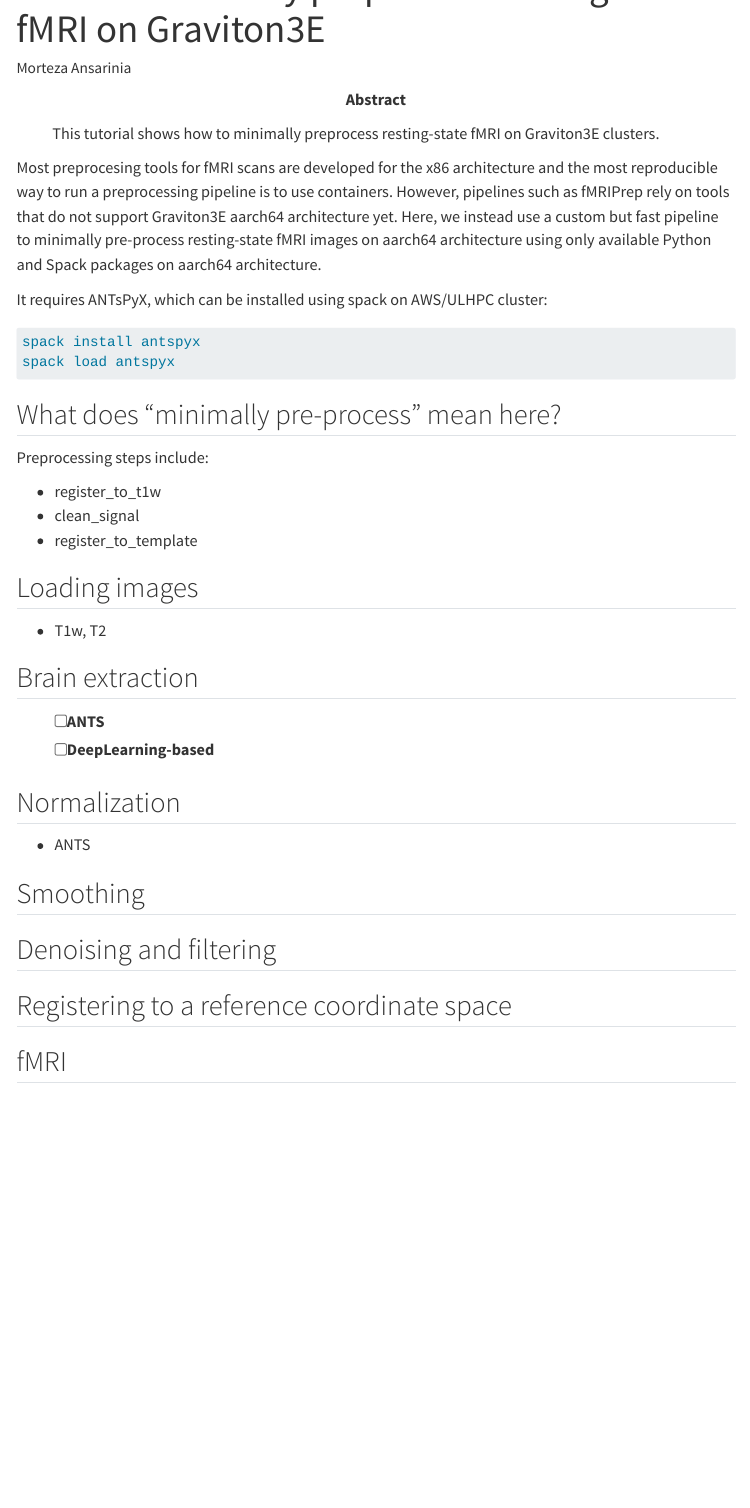
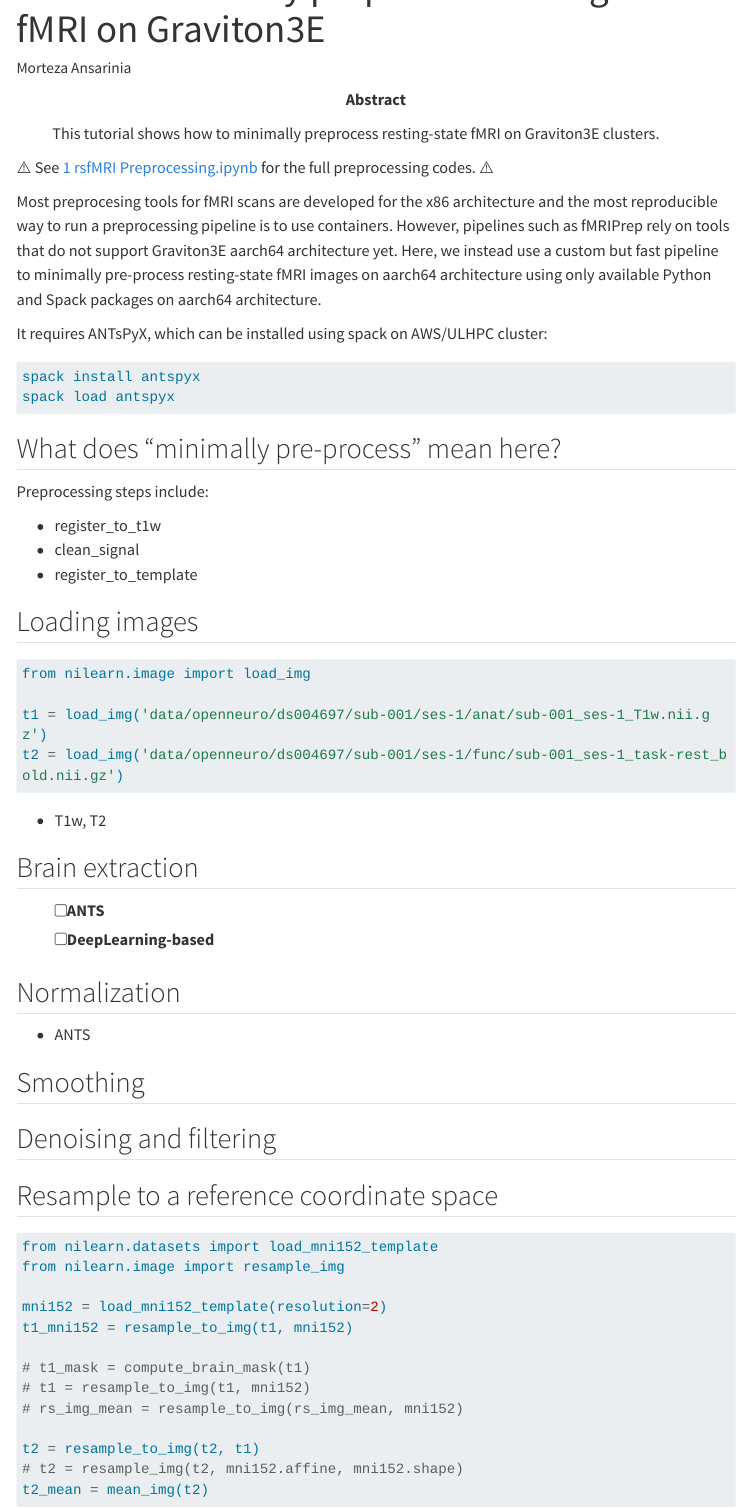
Before and after one commit to morteza/MultiModalRest, a Quarto document (docs/tutorials/4_fmri_preprocessing.qmd): the page in a window 1100 px wide, from 60 px down. Rendered offline with R 4.5, knitr and Pandoc in place of Quarto, with nearby package versions; menus at the side of the page are left out; long lines of code are wrapped.

Commit message:
add placeholder for docs

````diff
--- a/docs/tutorials/4_fmri_preprocessing.qmd
+++ b/docs/tutorials/4_fmri_preprocessing.qmd
@@ -4,14 +4,15 @@
 author: Morteza Ansarinia
 abstract: |
   This tutorial shows how to minimally preprocess resting-state fMRI on Graviton3E clusters.
+---
 
----
+⚠️ See [1 rsfMRI Preprocessing.ipynb](/notebooks/1%20rsfMRI%20Preprocessing.ipynb) for the full preprocessing codes. ⚠️
 
 Most preprocesing tools for fMRI scans are developed for the x86 architecture and the most reproducible way to run a preprocessing pipeline is to use containers. However, pipelines such as fMRIPrep rely on tools that do not support Graviton3E aarch64 architecture yet. Here, we instead use a custom but fast pipeline to minimally pre-process resting-state fMRI images on aarch64 architecture using only available Python and Spack packages on aarch64 architecture.
 
 It requires ANTsPyX, which can be installed using spack on AWS/ULHPC cluster:
 
-```bash
+``` bash
 spack install antspyx
 spack load antspyx
 ```
@@ -20,28 +21,48 @@
 
 Preprocessing steps include:
 
-- register_to_t1w
-- clean_signal
-- register_to_template
-
+-   register_to_t1w
+-   clean_signal
+-   register_to_template
 
 ## Loading images
 
-- T1w, T2
+``` python
+from nilearn.image import load_img
+
+t1 = load_img('data/openneuro/ds004697/sub-001/ses-1/anat/sub-001_ses-1_T1w.nii.gz')
+t2 = load_img('data/openneuro/ds004697/sub-001/ses-1/func/sub-001_ses-1_task-rest_bold.nii.gz')
+```
+
+-   T1w, T2
 
 ## Brain extraction
 
-- [ ] ANTS
-- [ ] DeepLearning-based
+-   [ ] ANTS
+-   [ ] DeepLearning-based
 
 ## Normalization
 
-- ANTS
+-   ANTS
 
 ## Smoothing
 
 ## Denoising and filtering
 
-## Registering to a reference coordinate space
+## Resample to a reference coordinate space
 
-## fMRI
+``` python
+from nilearn.datasets import load_mni152_template
+from nilearn.image import resample_img
+
+mni152 = load_mni152_template(resolution=2)
+t1_mni152 = resample_to_img(t1, mni152)
+
+# t1_mask = compute_brain_mask(t1)
+# t1 = resample_to_img(t1, mni152)
+# rs_img_mean = resample_to_img(rs_img_mean, mni152)
+
+t2 = resample_to_img(t2, t1)
+# t2 = resample_img(t2, mni152.affine, mni152.shape)
+t2_mean = mean_img(t2)
+```
````
